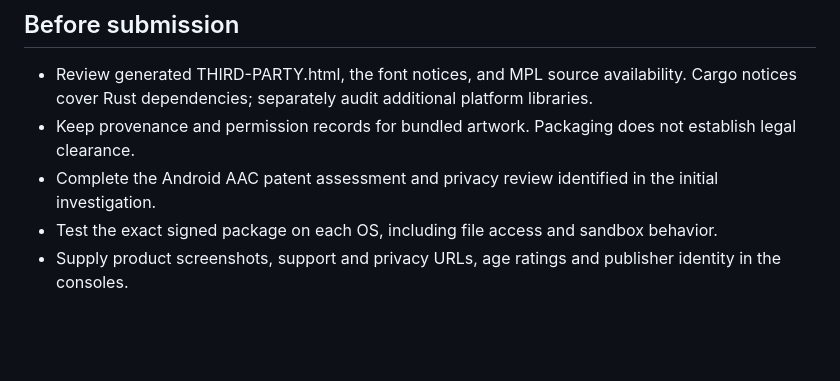
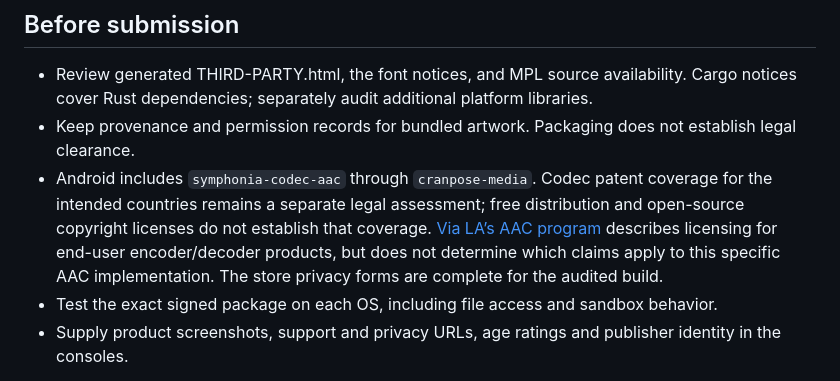
Before and after one commit to samoylenkodmitry/cranamp, a Markdown page: docs/distribution.md, the part around the change. Drawn GitHub-style; blank space fills up the shorter version.

Commit message:
Clarify the remaining Android codec licensing assessment

```diff
--- a/docs/distribution.md
+++ b/docs/distribution.md
@@ -116,7 +116,7 @@ DEB and RPM files can be attached to a GitHub release for direct installation. T
 
 - Review generated THIRD-PARTY.html, the font notices, and MPL source availability. Cargo notices cover Rust dependencies; separately audit additional platform libraries.
 - Keep provenance and permission records for bundled artwork. Packaging does not establish legal clearance.
-- Complete the Android AAC patent assessment and privacy review identified in the initial investigation.
+- Android includes `symphonia-codec-aac` through `cranpose-media`. Codec patent coverage for the intended countries remains a separate legal assessment; free distribution and open-source copyright licenses do not establish that coverage. [Via LA’s AAC program](https://www.via-la.com/licensing-programs/aac/) describes licensing for end-user encoder/decoder products, but does not determine which claims apply to this specific AAC implementation. The store privacy forms are complete for the audited build.
 - Test the exact signed package on each OS, including file access and sandbox behavior.
 - Supply product screenshots, support and privacy URLs, age ratings and publisher identity in the consoles.
 
```
